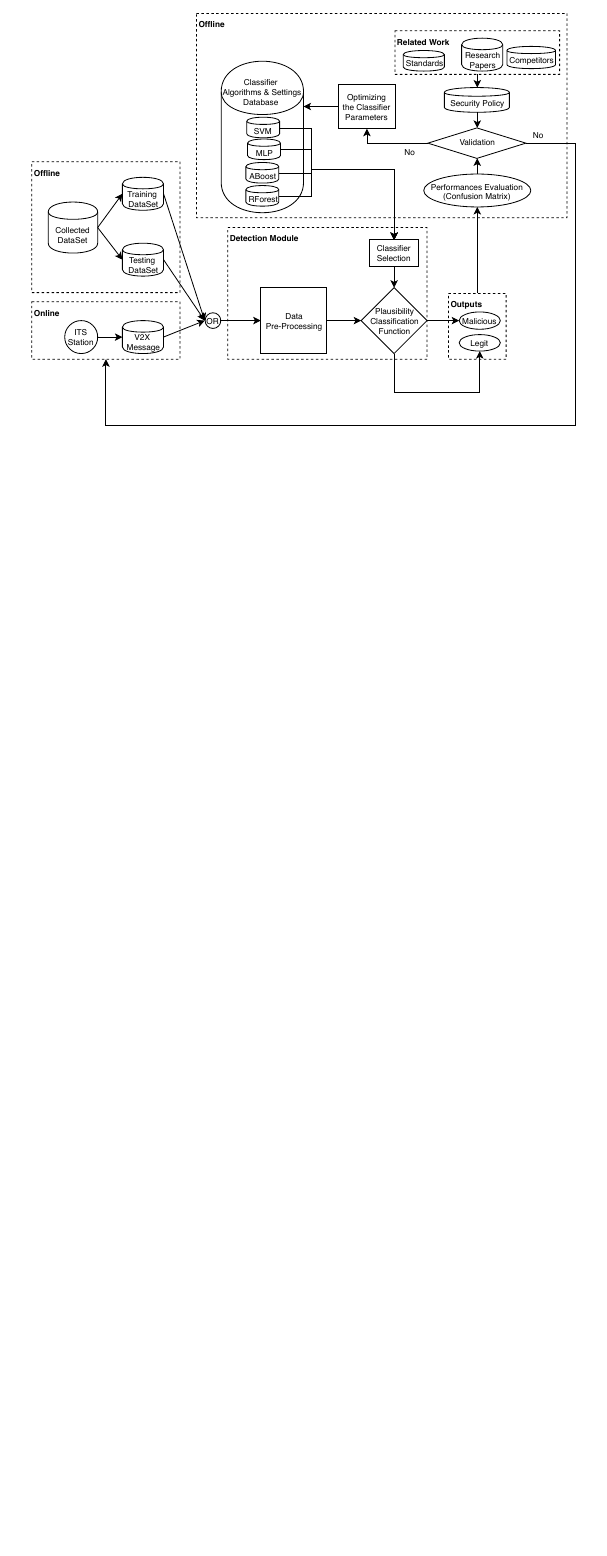
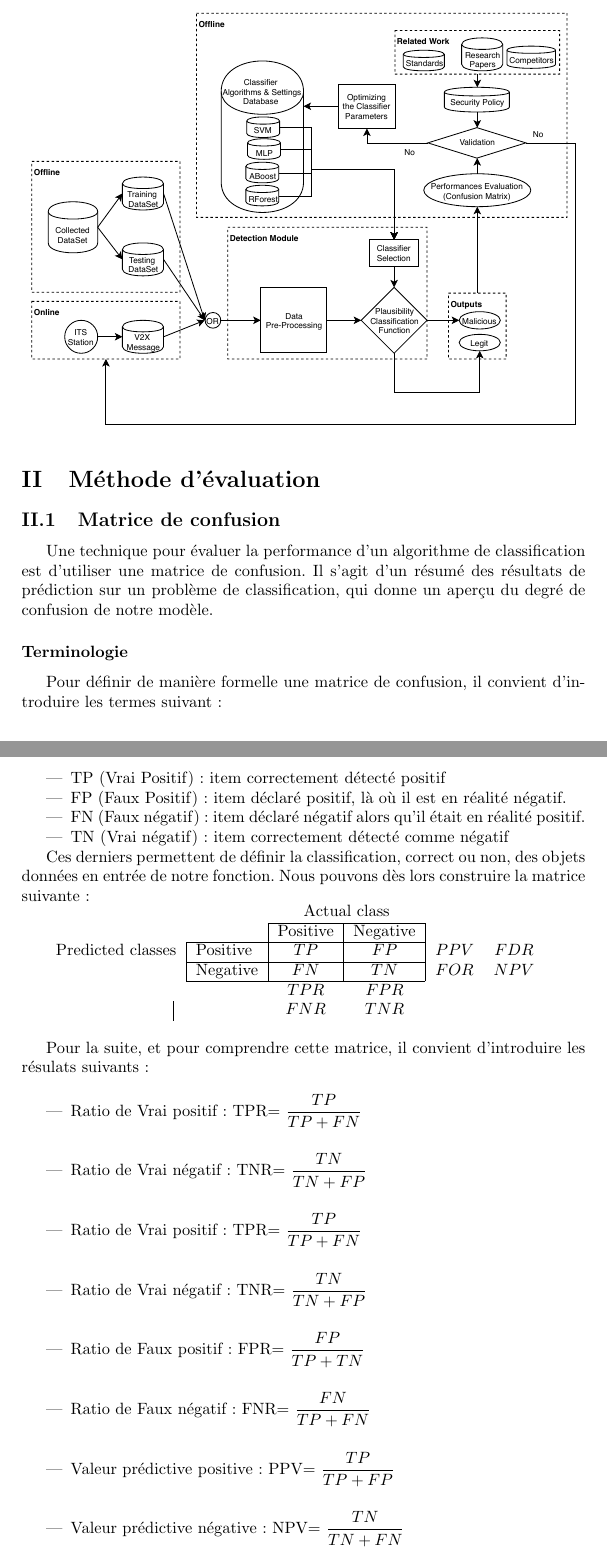
Before and after one commit to ychalier/anomaly, a LaTeX document (report.tex): part of page 4 of 5 before the commit and two parts of pages 4 and 5 of 7 after it, the two joined at a grey line, cut so that both start at the same text, the shorter picture padded with empty space. The pictures show the PDF file report.pdf that the author committed with the source.

Commit message:
Add beginning section "confusion matrix"

```diff
--- a/report.tex
+++ b/report.tex
@@ -91,3 +97,28 @@ La fonction suivante permet de résumer le déroulé du processus de prédiction
 \begin{center}
    \includegraphics[width=\textwidth]{MLFramework.pdf}
 \end{center}
+
+
+
+\section{Méthode d'évaluation}
+
+
+\subsection{Matrice de confusion}
+Une technique pour évaluer la performance d’un algorithme de classification est d’utiliser une matrice de confusion. Il s’agit d’un résumé des résultats de prédiction sur un problème de classification, qui donne un aperçu du degré de confusion de notre modèle.
+
+\subsubsection{Terminologie}
+Pour définir de manière formelle une matrice de confusion, il convient d’introduire les termes suivant:
+\begin{itemize}
+\item TP (Vrai Positif): item correctement détecté positif
+\item FP (Faux Positif): item déclaré positif, là où il est en réalité négatif.
+\item FN (Faux négatif): item déclaré négatif alors qu'il était en réalité positif.
+\item TN (Vrai négatif): item correctement détecté comme négatif
+\end{itemize}
+\\
+
+Ces derniers permettent de définir la classification, correct ou non, des objets données en entrée de notre fonction. Nous pouvons dès lors construire la matrice suivante:
+
+\begin{tabular}{l|l|c|c|cc}
+\multicolumn{2}{c}{}&\multicolumn{2}{c}{Actual class}&\\
+\cline{3-4}
+\multicolumn{2}{c|}{}&Positive&Negative&\multicolumn{1}{c}{}\\
@@ -93,0 +130 @@ La fonction suivante permet de résumer le déroulé du processus de prédiction
+\multicolumn{1}{c}{} & \multicolumn{1}{c}{}
@@ -93,0 +134,21 @@ La fonction suivante permet de résumer le déroulé du processus de prédiction
+& \multicolumn{1}{c}{$FNR$} & \multicolumn{1}{c}{$TNR$} & \multicolumn{1}{c}{}\\
+\end{tabular}
+\bigbreak
+
+Pour la suite, et pour comprendre cette matrice, il convient d'introduire les résulats suivants:\\
+\begin{itemize}\setlength{\itemsep}{5mm}
+	\item Ratio de Vrai positif: TPR=\dfrac{TP}{TP+FN}
+
+	\item Ratio de Vrai négatif: TNR=\dfrac{TN}{TN+FP}
+
+	\item Ratio de Vrai positif: TPR=\dfrac{TP}{TP+FN}
+
+	\item Ratio de Vrai négatif: TNR=\dfrac{TN}{TN+FP}
+
+	\item Ratio de Faux positif: FPR=\dfrac{FP}{TP+TN}
+
+	\item Ratio de Faux négatif: FNR=\dfrac{FN}{TP+FN}
+
+	\item Valeur prédictive positive: PPV=\dfrac{TP}{TP+FP}
+
+	\item Valeur prédictive négative: NPV=\dfrac{TN}{TN+FN}
@@ -93,0 +169,8 @@ La fonction suivante permet de résumer le déroulé du processus de prédiction
+\end{small}\end{minipage}}
+\medbreak
+
+La précisions de cet algorithme avec ces paramètres est égale à 0.96660 et renvoie la matrice de confusion suivante:
+
+\medskip
+\begin{center}
+\begin{bmatrix}
```
Also changed, not shown: report.pdf, report.tex (42 more changed lines).
